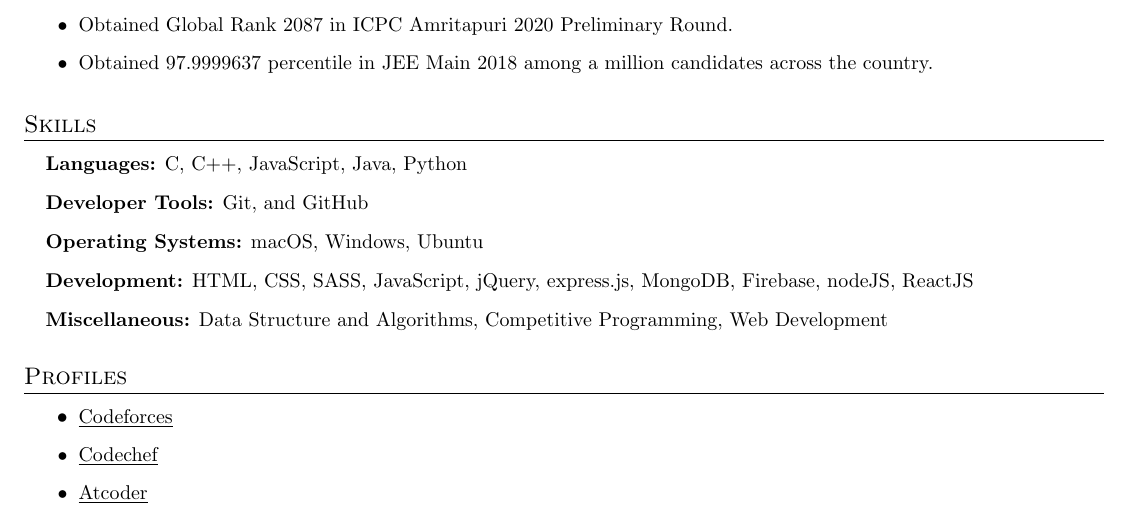
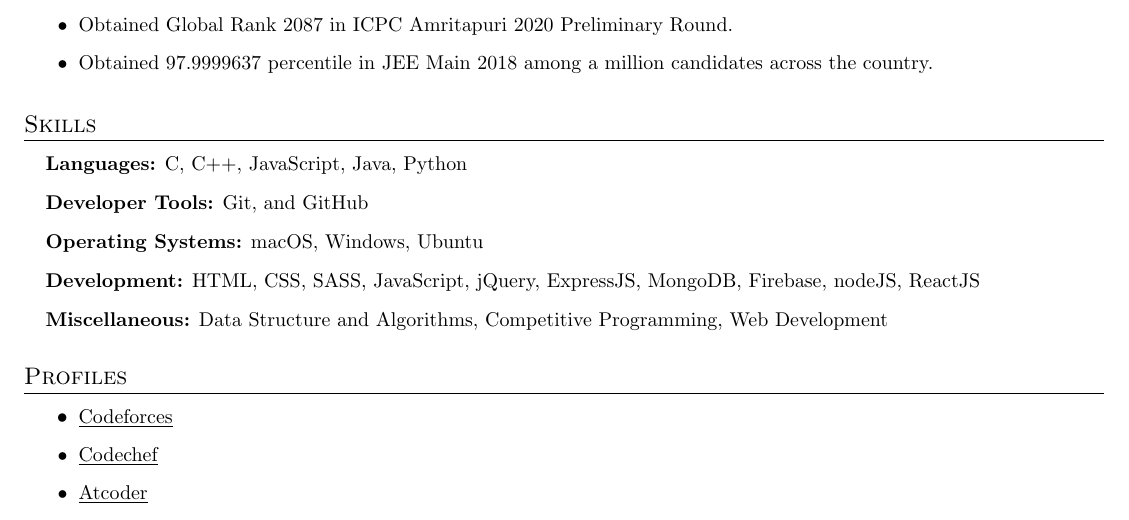
Before and after one commit to tomargovind/tempRepo2, a LaTeX document (6377734f62720901e6b047c3.tex): part of the page, cut so that both start at the same text. Compiled offline with pdfLaTeX.

Commit message:
File Updated!

```diff
--- a/6377734f62720901e6b047c3.tex
+++ b/6377734f62720901e6b047c3.tex
@@ -219,7 +219,7 @@
 
     \textbf{Operating Systems:}{ macOS, Windows, Ubuntu} \ \vspace{3pt}
 
-    \textbf{Development:}{ HTML, CSS, SASS, JavaScript, jQuery, express.js, MongoDB, Firebase, nodeJS, ReactJS} \ \vspace{3pt}
+    \textbf{Development:}{ HTML, CSS, SASS, JavaScript, jQuery, ExpressJS, MongoDB, Firebase, nodeJS, ReactJS} \ \vspace{3pt}
 
     \textbf{Miscellaneous:}{ Data Structure and Algorithms, Competitive Programming, Web Development} \ \vspace{3pt}
 
```
